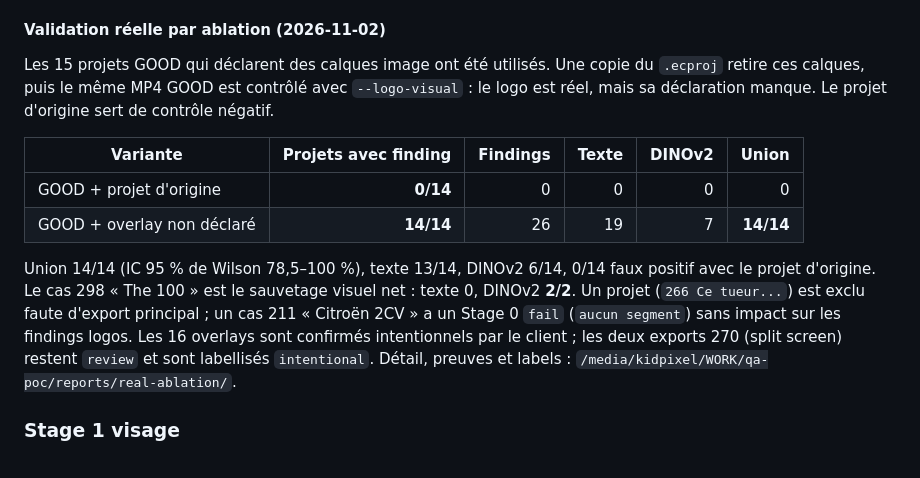
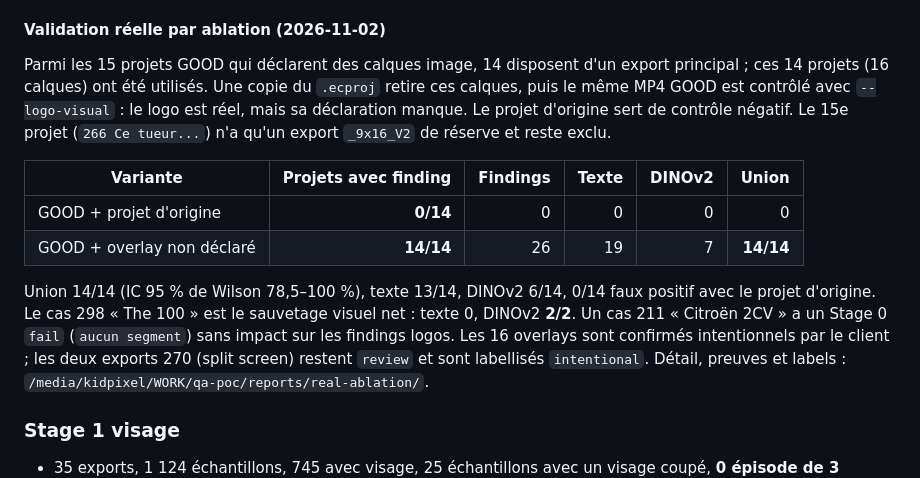
Before and after one commit to ki2pixel/workflow-rs, a Markdown page: docs/lots/LOT-10-QA.md, the part around the change. Drawn GitHub-style.

Commit message:
docs(qa): clarify ablation corpus and excluded project

```diff
--- a/docs/lots/LOT-10-QA.md
+++ b/docs/lots/LOT-10-QA.md
@@ -423,10 +423,12 @@ pour invalider les rapports antérieurs au changement de sémantique de
 
 #### Validation réelle par ablation (2026-11-02)
 
-Les 15 projets GOOD qui déclarent des calques image ont été utilisés. Une
-copie du `.ecproj` retire ces calques, puis le même MP4 GOOD est contrôlé avec
+Parmi les 15 projets GOOD qui déclarent des calques image, 14 disposent d'un
+export principal ; ces 14 projets (16 calques) ont été utilisés. Une copie du
+`.ecproj` retire ces calques, puis le même MP4 GOOD est contrôlé avec
 `--logo-visual` : le logo est réel, mais sa déclaration manque. Le projet
-d'origine sert de contrôle négatif.
+d'origine sert de contrôle négatif. Le 15e projet (`266 Ce tueur...`) n'a
+qu'un export `_9x16_V2` de réserve et reste exclu.
 
 | Variante | Projets avec finding | Findings | Texte | DINOv2 | Union |
 | --- | ---: | ---: | ---: | ---: | ---: |
@@ -435,10 +437,8 @@ d'origine sert de contrôle négatif.
 
 Union 14/14 (IC 95 % de Wilson 78,5–100 %), texte 13/14, DINOv2 6/14,
 0/14 faux positif avec le projet d'origine. Le cas 298 « The 100 » est le
-sauvetage visuel net : texte 0, DINOv2 **2/2**. Un projet
-(`266 Ce tueur...`) est exclu faute d'export principal ; un cas 211
-« Citroën 2CV » a un Stage 0 `fail` (`aucun segment`) sans impact sur les
-findings logos. Les 16 overlays sont confirmés intentionnels par le client ;
+sauvetage visuel net : texte 0, DINOv2 **2/2**. Un cas 211 « Citroën 2CV »
+a un Stage 0 `fail` (`aucun segment`) sans impact sur les findings logos. Les 16 overlays sont confirmés intentionnels par le client ;
 les deux exports 270 (split screen) restent `review` et sont labellisés
 `intentional`. Détail, preuves et labels :
 `/media/kidpixel/WORK/qa-poc/reports/real-ablation/`.
```
